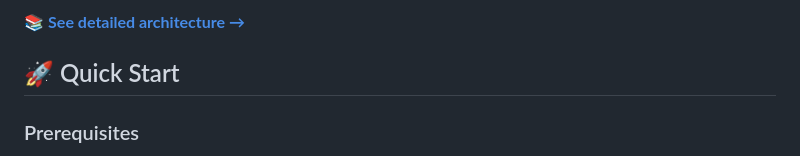
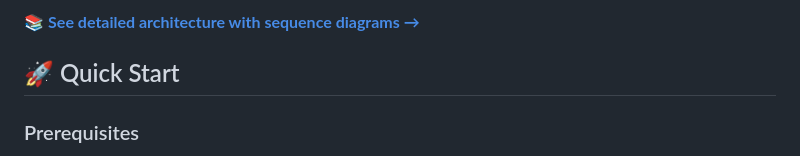
Before and after one commit to cconstab/personalagent, a Markdown page: README.md, the part around the change printed below. Rendered like a GitHub page.

Commit message:
fix: migrated to mermaid diagram

````diff
--- a/README.md
+++ b/README.md
@@ -50,6 +67,6 @@ A privacy-first personal AI agent built with Flutter and Dart. Process 95% of qu
 ```
 
-📚 **[See detailed architecture →](ARCHITECTURE.md)**
+📚 **[See detailed architecture with sequence diagrams →](ARCHITECTURE.md)**
 
 ## 🚀 Quick Start
 
````
Also changed, not shown: other parts of README.md (+38 -21 lines).
